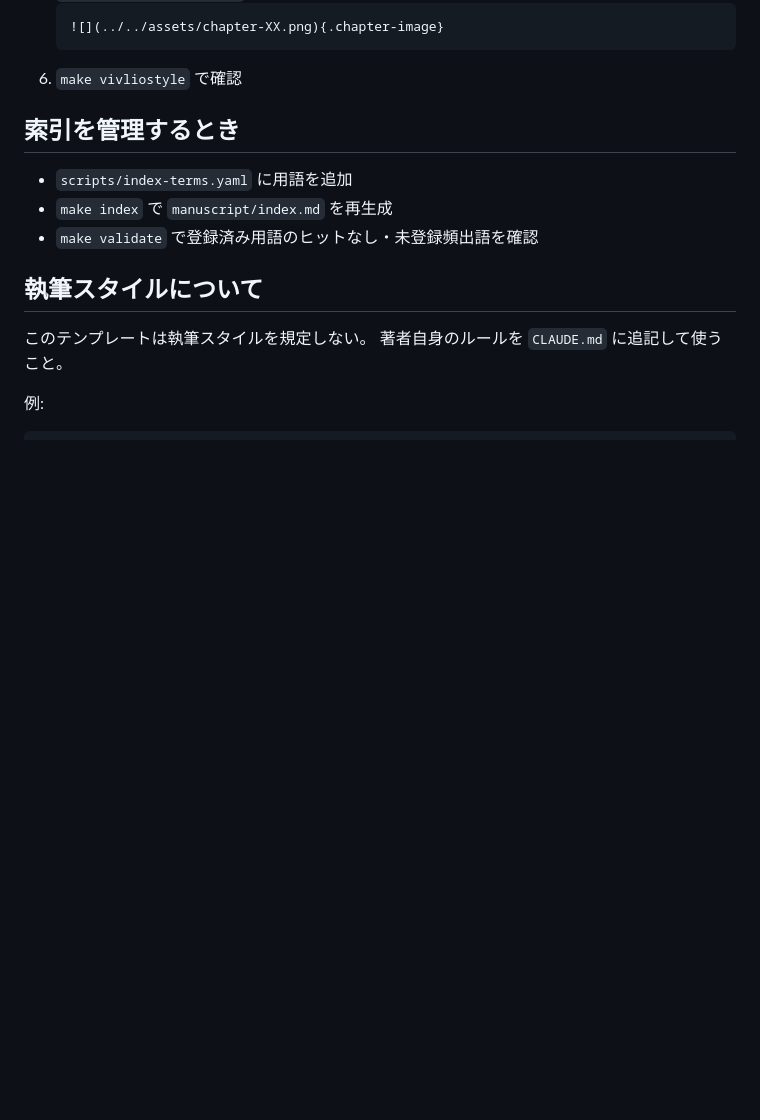
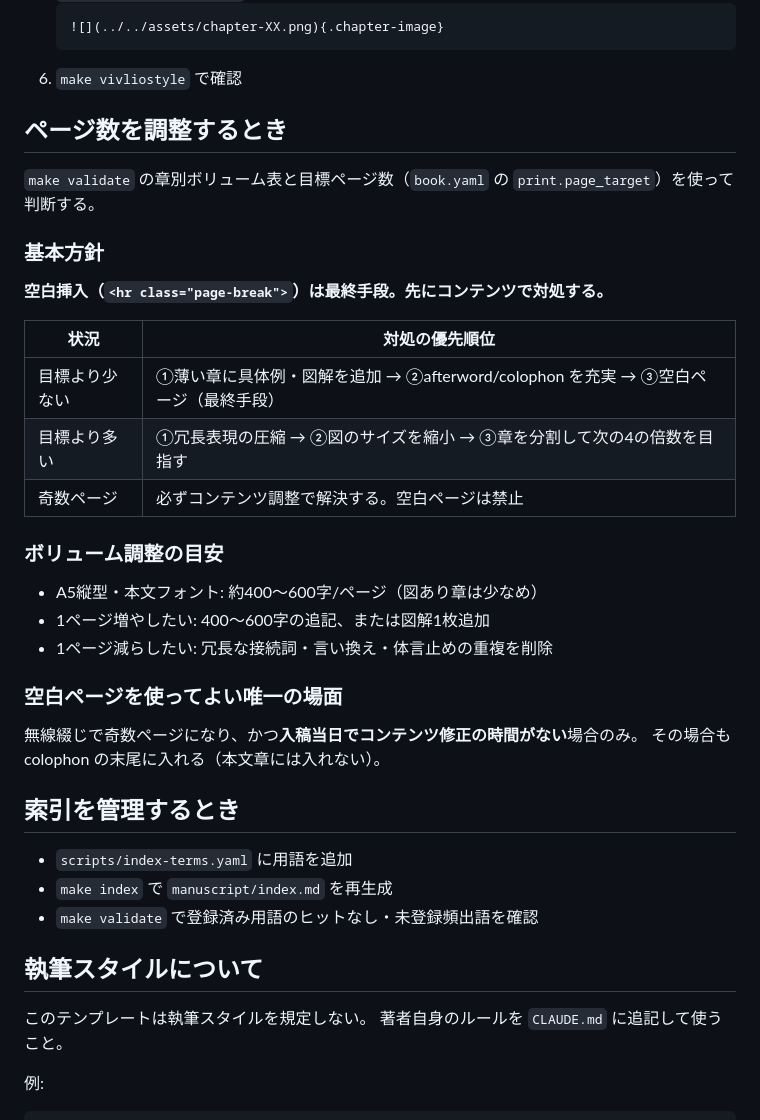
Before and after one commit to shimajima-eiji/vivliostyle-book-template, a Markdown page: CLAUDE.md, the part around the change. GitHub-like rendering; blank space fills up the shorter version.

Commit message:
auto: CLAUDE.md via Claude Code

````diff
--- a/CLAUDE.md
+++ b/CLAUDE.md
@@ -63,6 +63,31 @@ make clean       # dist/ を削除
    ![](../../assets/chapter-XX.png){.chapter-image}
    ```
 6. `make vivliostyle` で確認
+
+## ページ数を調整するとき
+
+`make validate` の章別ボリューム表と目標ページ数（`book.yaml` の `print.page_target`）を使って判断する。
+
+### 基本方針
+
+**空白挿入（`<hr class="page-break">`）は最終手段。先にコンテンツで対処する。**
+
+| 状況 | 対処の優先順位 |
+|------|-------------|
+| 目標より少ない | ①薄い章に具体例・図解を追加 → ②afterword/colophon を充実 → ③空白ページ（最終手段） |
+| 目標より多い | ①冗長表現の圧縮 → ②図のサイズを縮小 → ③章を分割して次の4の倍数を目指す |
+| 奇数ページ | 必ずコンテンツ調整で解決する。空白ページは禁止 |
+
+### ボリューム調整の目安
+
+- A5縦型・本文フォント: 約400〜600字/ページ（図あり章は少なめ）
+- 1ページ増やしたい: 400〜600字の追記、または図解1枚追加
+- 1ページ減らしたい: 冗長な接続詞・言い換え・体言止めの重複を削除
+
+### 空白ページを使ってよい唯一の場面
+
+無線綴じで奇数ページになり、かつ**入稿当日でコンテンツ修正の時間がない**場合のみ。
+その場合も colophon の末尾に入れる（本文章には入れない）。
 
 ## 索引を管理するとき
 
````
